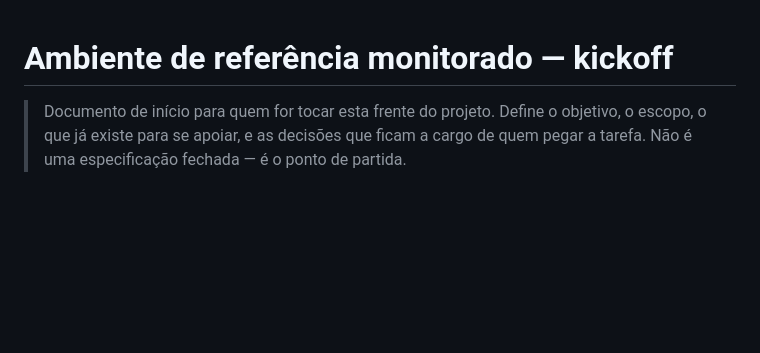
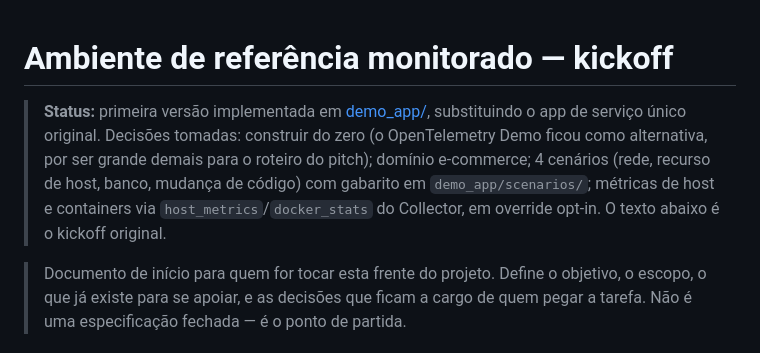
Before and after one commit to Dyonnatan/TracePilot, a Markdown page: docs/reference-environment.md, the part around the change. GitHub-like rendering; blank space fills up the shorter version.

```diff
--- a/docs/reference-environment.md
+++ b/docs/reference-environment.md
@@ -1,4 +1,14 @@
 # Ambiente de referência monitorado — kickoff
+
+> **Status:** primeira versão implementada em
+> [demo_app/](../demo_app/README.md), substituindo o app de serviço único
+> original. Decisões tomadas: construir
+> do zero (o OpenTelemetry Demo ficou como alternativa, por ser grande demais
+> para o roteiro do pitch); domínio e-commerce; 4 cenários (rede, recurso
+> de host, banco, mudança de código) com gabarito em
+> `demo_app/scenarios/`; métricas de host e containers via
+> `host_metrics`/`docker_stats` do Collector, em override opt-in. O texto
+> abaixo é o kickoff original.
 
 > Documento de início para quem for tocar esta frente do projeto. Define o
 > objetivo, o escopo, o que já existe para se apoiar, e as decisões que
```
Also changed, not shown: README.md (+23 -11 lines), docs/code-architecture.md (+30 -11 lines).
